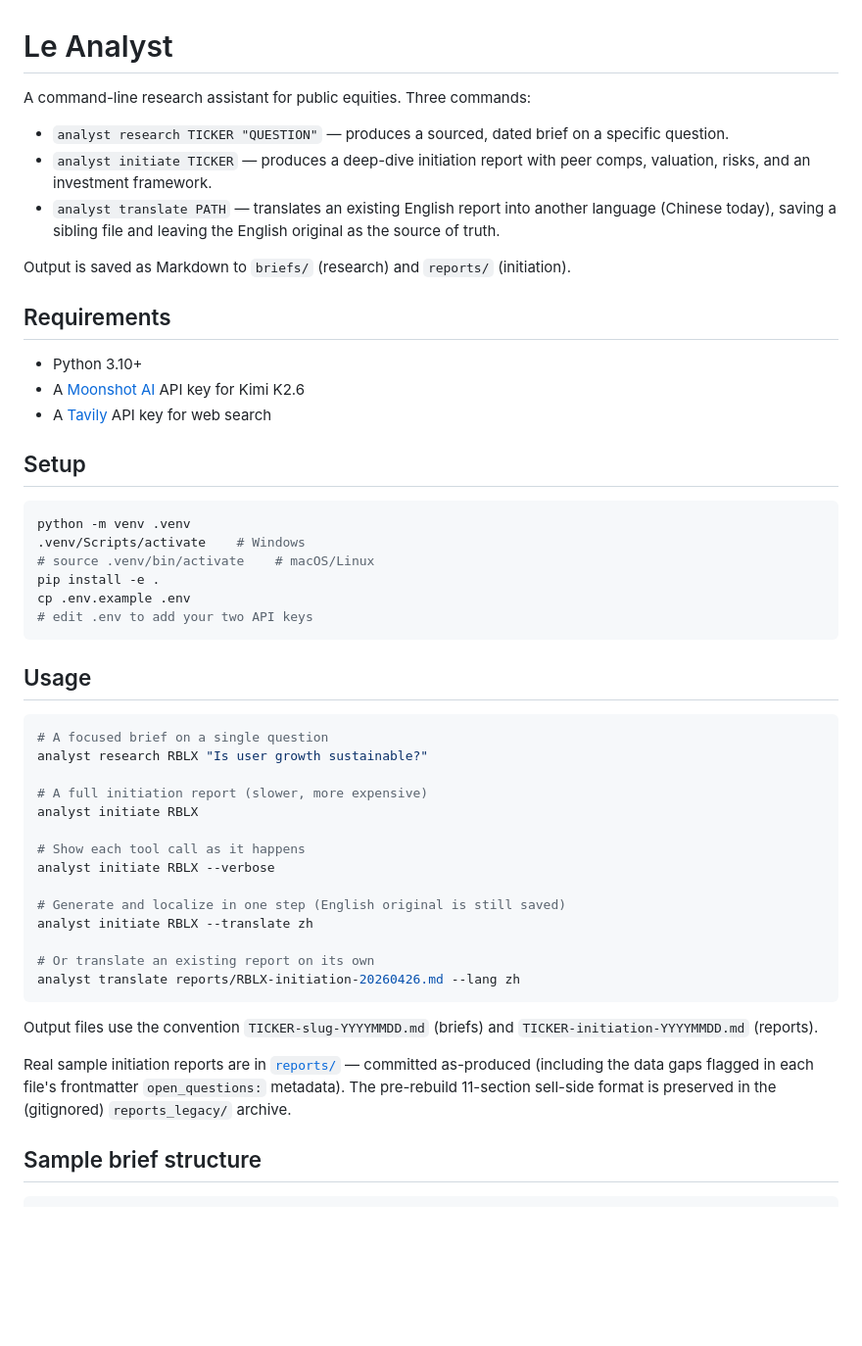
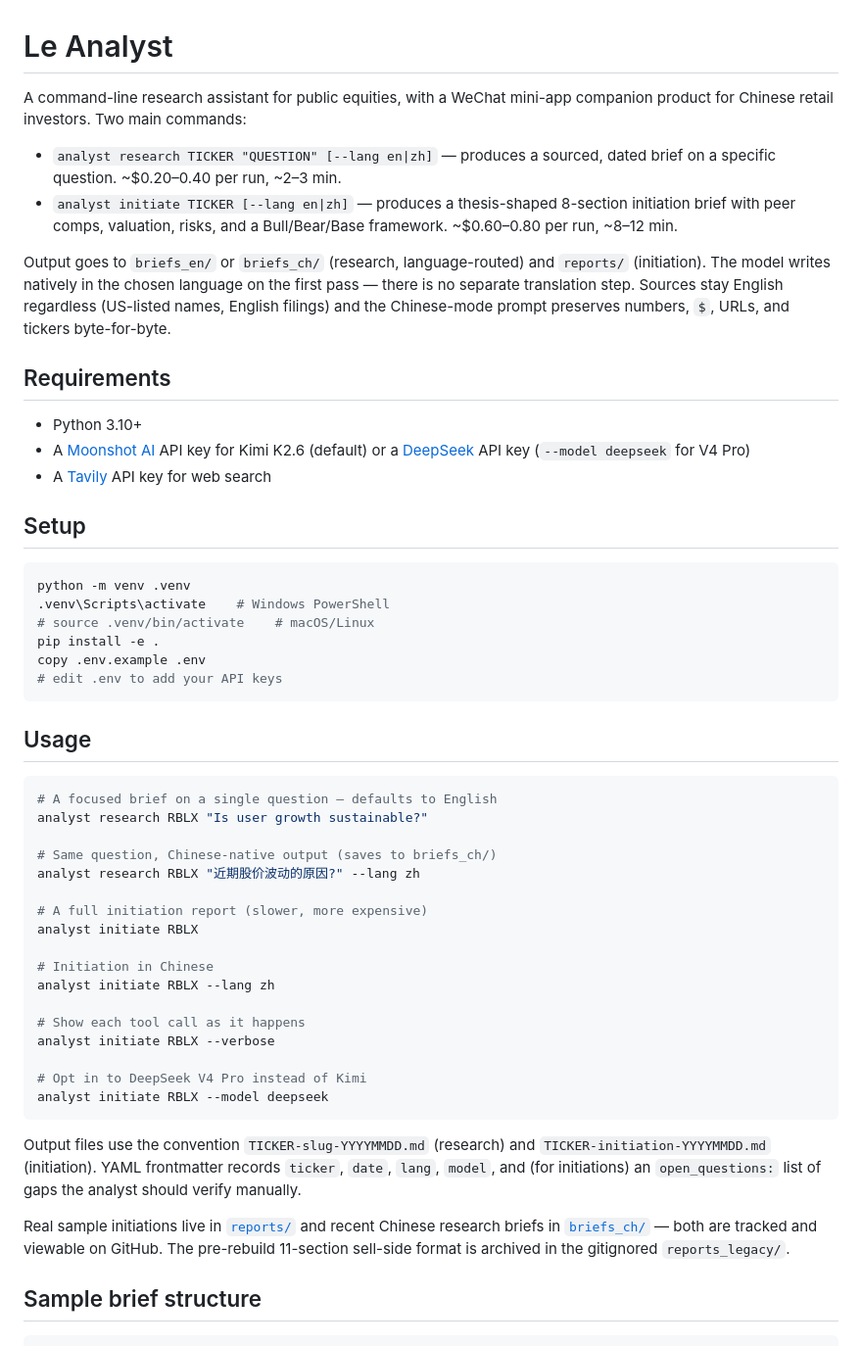
Before and after one commit to Yogurto710/le-analyst, a Markdown page: README.md, the part around one of its changes. Shown at 98% size. Rendered like a GitHub page; blank space fills up the shorter version.

````diff
--- a/README.md
+++ b/README.md
@@ -1,52 +1,54 @@
 # Le Analyst
 
-A command-line research assistant for public equities. Three commands:
+A command-line research assistant for public equities, with a WeChat mini-app companion product for Chinese retail investors. Two main commands:
 
-- `analyst research TICKER "QUESTION"` — produces a sourced, dated brief on a specific question.
-- `analyst initiate TICKER` — produces a deep-dive initiation report with peer comps, valuation, risks, and an investment framework.
-- `analyst translate PATH` — translates an existing English report into another language (Chinese today), saving a sibling file and leaving the English original as the source of truth.
+- `analyst research TICKER "QUESTION" [--lang en|zh]` — produces a sourced, dated brief on a specific question. ~$0.20–0.40 per run, ~2–3 min.
+- `analyst initiate TICKER [--lang en|zh]` — produces a thesis-shaped 8-section initiation brief with peer comps, valuation, risks, and a Bull/Bear/Base framework. ~$0.60–0.80 per run, ~8–12 min.
 
-Output is saved as Markdown to `briefs/` (research) and `reports/` (initiation).
+Output goes to `briefs_en/` or `briefs_ch/` (research, language-routed) and `reports/` (initiation). The model writes natively in the chosen language on the first pass — there is no separate translation step. Sources stay English regardless (US-listed names, English filings) and the Chinese-mode prompt preserves numbers, `$`, URLs, and tickers byte-for-byte.
 
 ## Requirements
 
 - Python 3.10+
-- A [Moonshot AI](https://platform.moonshot.cn/) API key for Kimi K2.6
+- A [Moonshot AI](https://platform.moonshot.cn/) API key for Kimi K2.6 (default) or a [DeepSeek](https://platform.deepseek.com/) API key (`--model deepseek` for V4 Pro)
 - A [Tavily](https://tavily.com/) API key for web search
 
 ## Setup
 
-```bash
+```powershell
 python -m venv .venv
-.venv/Scripts/activate    # Windows
+.venv\Scripts\activate    # Windows PowerShell
 # source .venv/bin/activate    # macOS/Linux
 pip install -e .
-cp .env.example .env
-# edit .env to add your two API keys
+copy .env.example .env
+# edit .env to add your API keys
 ```
 
 ## Usage
 
-```bash
-# A focused brief on a single question
+```powershell
+# A focused brief on a single question — defaults to English
 analyst research RBLX "Is user growth sustainable?"
+
+# Same question, Chinese-native output (saves to briefs_ch/)
+analyst research RBLX "近期股价波动的原因?" --lang zh
 
 # A full initiation report (slower, more expensive)
 analyst initiate RBLX
 
+# Initiation in Chinese
+analyst initiate RBLX --lang zh
+
 # Show each tool call as it happens
 analyst initiate RBLX --verbose
 
-# Generate and localize in one step (English original is still saved)
-analyst initiate RBLX --translate zh
-
-# Or translate an existing report on its own
-analyst translate reports/RBLX-initiation-20260426.md --lang zh
+# Opt in to DeepSeek V4 Pro instead of Kimi
+analyst initiate RBLX --model deepseek
 ```
 
-Output files use the convention `TICKER-slug-YYYYMMDD.md` (briefs) and `TICKER-initiation-YYYYMMDD.md` (reports).
+Output files use the convention `TICKER-slug-YYYYMMDD.md` (research) and `TICKER-initiation-YYYYMMDD.md` (initiation). YAML frontmatter records `ticker`, `date`, `lang`, `model`, and (for initiations) an `open_questions:` list of gaps the analyst should verify manually.
 
-Real sample initiation reports are in [`reports/`](reports/) — committed as-produced (including the data gaps flagged in each file's frontmatter `open_questions:` metadata). The pre-rebuild 11-section sell-side format is preserved in the (gitignored) `reports_legacy/` archive.
+Real sample initiations live in [`reports/`](reports/) and recent Chinese research briefs in [`briefs_ch/`](briefs_ch/) — both are tracked and viewable on GitHub. The pre-rebuild 11-section sell-side format is archived in the gitignored `reports_legacy/`.
 
 ## Sample brief structure
 
````
Also changed, not shown: other parts of README.md (+25 -15 lines), CLAUDE.md (+10 -1 lines).
